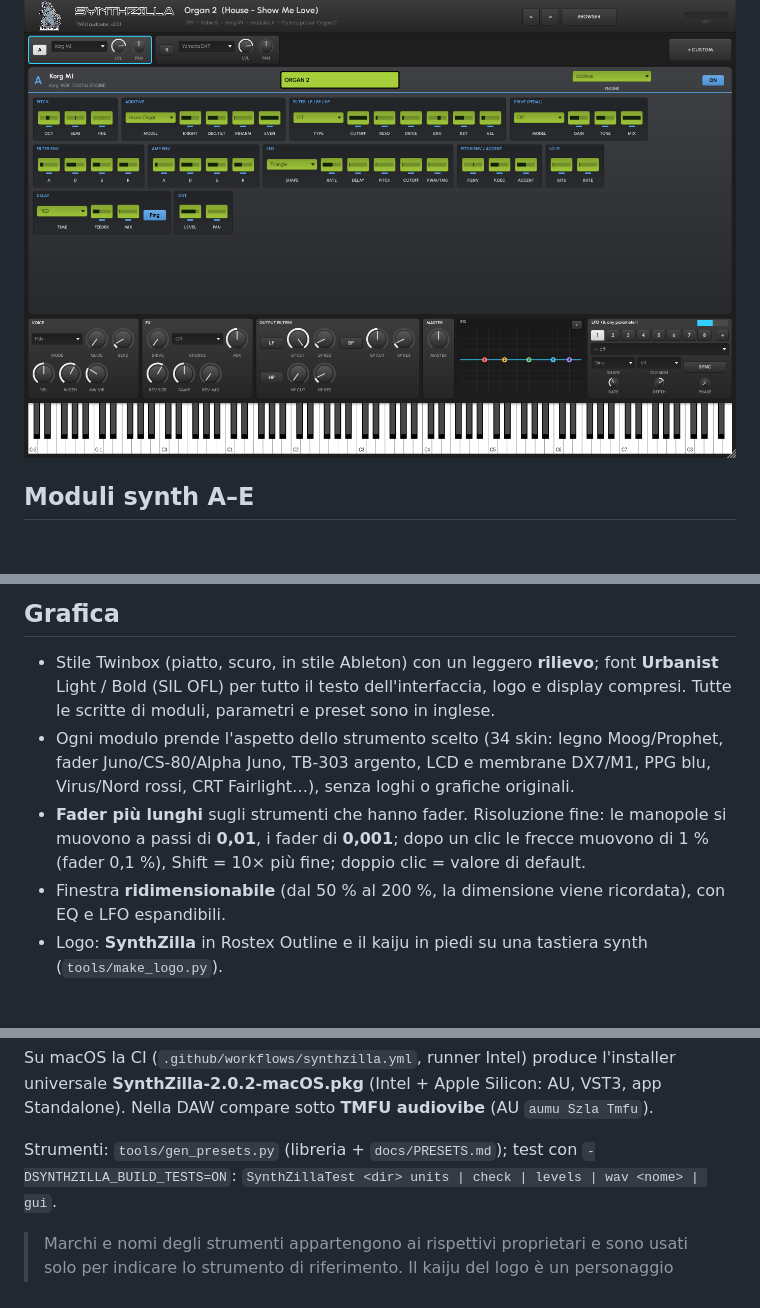
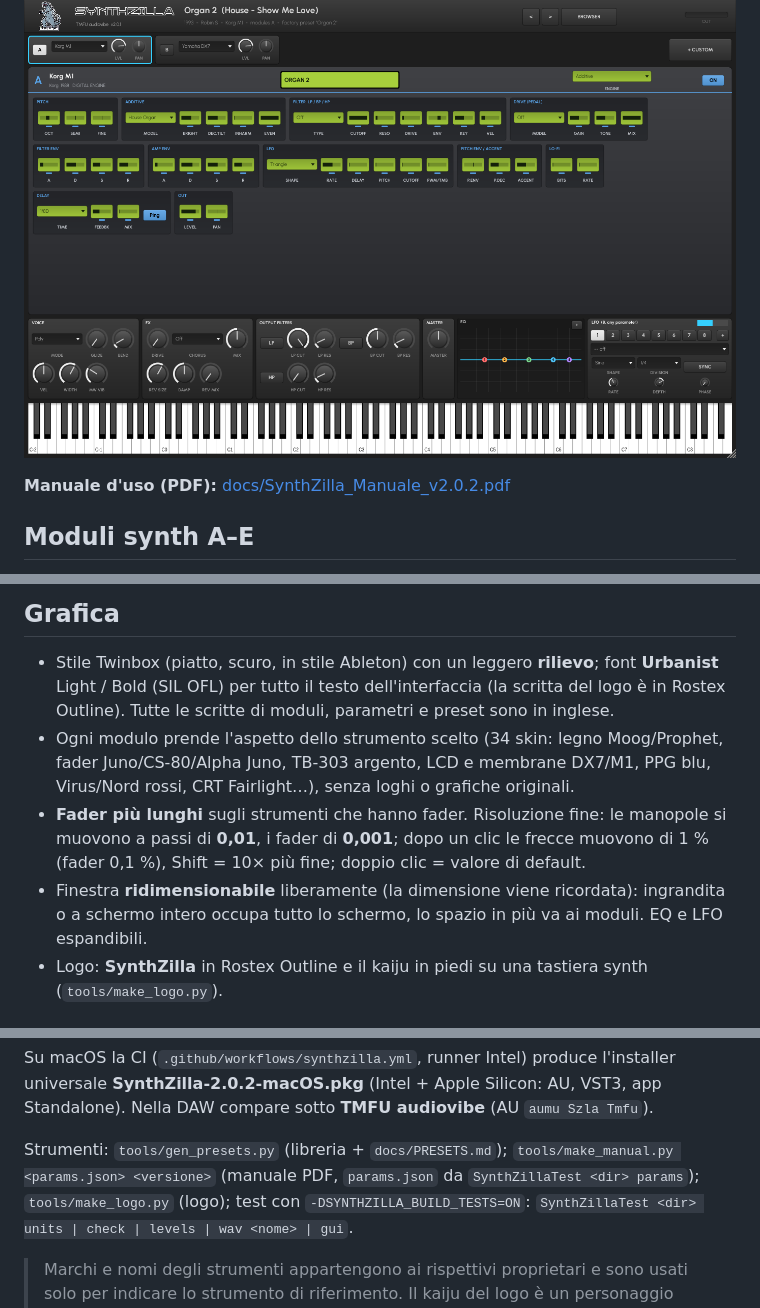
Before and after one commit to MttLsa/TMFU-audiovibe, a Markdown page: SynthZilla/README.md, 3 parts joined by grey strips. Rendered like a GitHub page; blank space fills up the shorter version.

```diff
--- a/SynthZilla/README.md
+++ b/SynthZilla/README.md
@@ -4,6 +4,8 @@ SynthZilla (TMFU audiovibe, JUCE 8 / C++17) ricrea **per sintesi** — senza cam
 storia, ognuno legato al **brano più famoso che l'ha usato**. La libreria è ordinata **per anno**.
 
 ![SynthZilla](docs/gui_Organ_2.png)
+
+**Manuale d'uso (PDF):** [docs/SynthZilla_Manuale_v2.0.2.pdf](docs/SynthZilla_Manuale_v2.0.2.pdf)
 
 ## Moduli synth A–E
 
@@ -47,12 +49,13 @@ fase. Il **+** apre la vista con tutti gli 8 LFO. LFO, EQ e filtri d'uscita non
 
 ## Grafica
 - Stile Twinbox (piatto, scuro, in stile Ableton) con un leggero **rilievo**; font **Urbanist** Light / Bold (SIL OFL) per tutto
-  il testo dell'interfaccia, logo e display compresi. Tutte le scritte di moduli, parametri e preset sono in inglese.
+  il testo dell'interfaccia (la scritta del logo è in Rostex Outline). Tutte le scritte di moduli, parametri e preset sono in inglese.
 - Ogni modulo prende l'aspetto dello strumento scelto (34 skin: legno Moog/Prophet, fader Juno/CS-80/Alpha Juno, TB-303
   argento, LCD e membrane DX7/M1, PPG blu, Virus/Nord rossi, CRT Fairlight…), senza loghi o grafiche originali.
 - **Fader più lunghi** sugli strumenti che hanno fader. Risoluzione fine: le manopole si muovono a passi di **0,01**, i fader di
   **0,001**; dopo un clic le frecce muovono di 1 % (fader 0,1 %), Shift = 10× più fine; doppio clic = valore di default.
-- Finestra **ridimensionabile** (dal 50 % al 200 %, la dimensione viene ricordata), con EQ e LFO espandibili.
+- Finestra **ridimensionabile** liberamente (la dimensione viene ricordata): ingrandita o a schermo intero occupa tutto lo
+  schermo, lo spazio in più va ai moduli. EQ e LFO espandibili.
 - Logo: **SynthZilla** in Rostex Outline e il kaiju in piedi su una tastiera synth (`tools/make_logo.py`).
 
 ## Preset
@@ -104,7 +107,8 @@ Su macOS la CI (`.github/workflows/synthzilla.yml`, runner Intel) produce l'inst
 **SynthZilla-2.0.2-macOS.pkg** (Intel + Apple Silicon: AU, VST3, app Standalone). Nella DAW compare sotto **TMFU audiovibe**
 (AU `aumu Szla Tmfu`).
 
-Strumenti: `tools/gen_presets.py` (libreria + `docs/PRESETS.md`); test con `-DSYNTHZILLA_BUILD_TESTS=ON`:
+Strumenti: `tools/gen_presets.py` (libreria + `docs/PRESETS.md`); `tools/make_manual.py <params.json> <versione>` (manuale PDF,
+`params.json` da `SynthZillaTest <dir> params`); `tools/make_logo.py` (logo); test con `-DSYNTHZILLA_BUILD_TESTS=ON`:
 `SynthZillaTest <dir> units | check | levels | wav <nome> | gui`.
 
 > Marchi e nomi degli strumenti appartengono ai rispettivi proprietari e sono usati solo per indicare lo strumento di
```
Also changed, not shown: SynthZilla/docs/gui_fullscreen_1920x1080.png (added), 3 other files.
